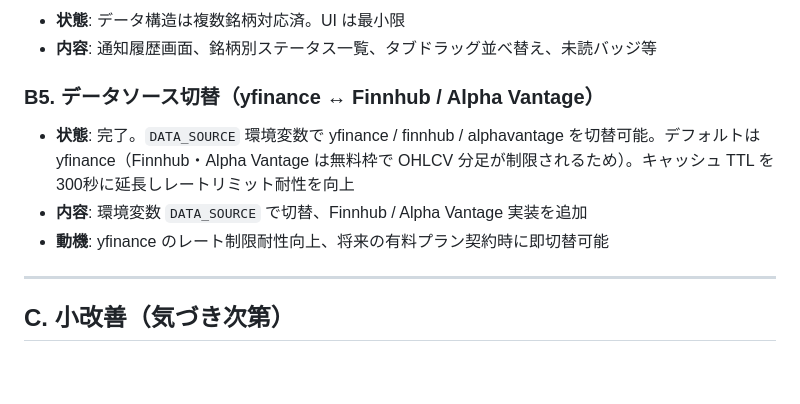
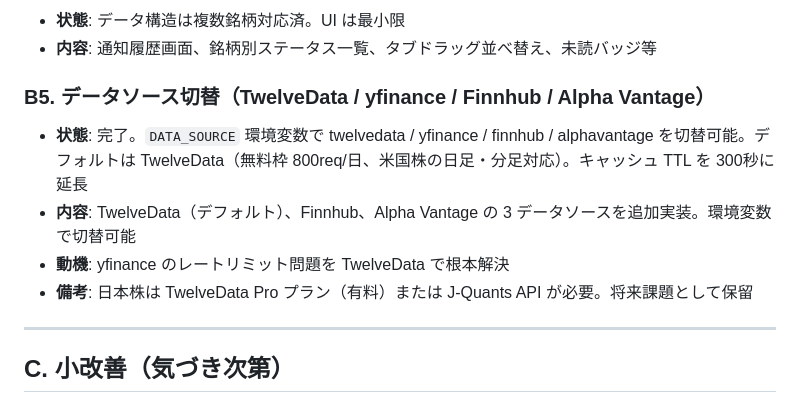
Before and after one commit to reisun/chart-pattern-alert, a Markdown page: TASK.md, the part around the change. Drawn GitHub-style; blank space fills up the shorter version.

Commit message:
docs: update TASK.md B5 status with TwelveData as default
Co-Authored-By: Claude Opus 4.6 <noreply@anthropic.com>

```diff
--- a/TASK.md
+++ b/TASK.md
@@ -82,11 +82,12 @@ MVP (L1–L4) はデプロイ済（[公開 URL](https://reisun.github.io/chart-p
 - **状態**: データ構造は複数銘柄対応済。UI は最小限
 - **内容**: 通知履歴画面、銘柄別ステータス一覧、タブドラッグ並べ替え、未読バッジ等
 
-### B5. データソース切替（yfinance ↔ Finnhub / Alpha Vantage）
+### B5. データソース切替（TwelveData / yfinance / Finnhub / Alpha Vantage）
 
-- **状態**: 完了。`DATA_SOURCE` 環境変数で yfinance / finnhub / alphavantage を切替可能。デフォルトは yfinance（Finnhub・Alpha Vantage は無料枠で OHLCV 分足が制限されるため）。キャッシュ TTL を 300秒に延長しレートリミット耐性を向上
-- **内容**: 環境変数 `DATA_SOURCE` で切替、Finnhub / Alpha Vantage 実装を追加
-- **動機**: yfinance のレート制限耐性向上、将来の有料プラン契約時に即切替可能
+- **状態**: 完了。`DATA_SOURCE` 環境変数で twelvedata / yfinance / finnhub / alphavantage を切替可能。デフォルトは TwelveData（無料枠 800req/日、米国株の日足・分足対応）。キャッシュ TTL を 300秒に延長
+- **内容**: TwelveData（デフォルト）、Finnhub、Alpha Vantage の 3 データソースを追加実装。環境変数で切替可能
+- **動機**: yfinance のレートリミット問題を TwelveData で根本解決
+- **備考**: 日本株は TwelveData Pro プラン（有料）または J-Quants API が必要。将来課題として保留
 
 ---
 
```
